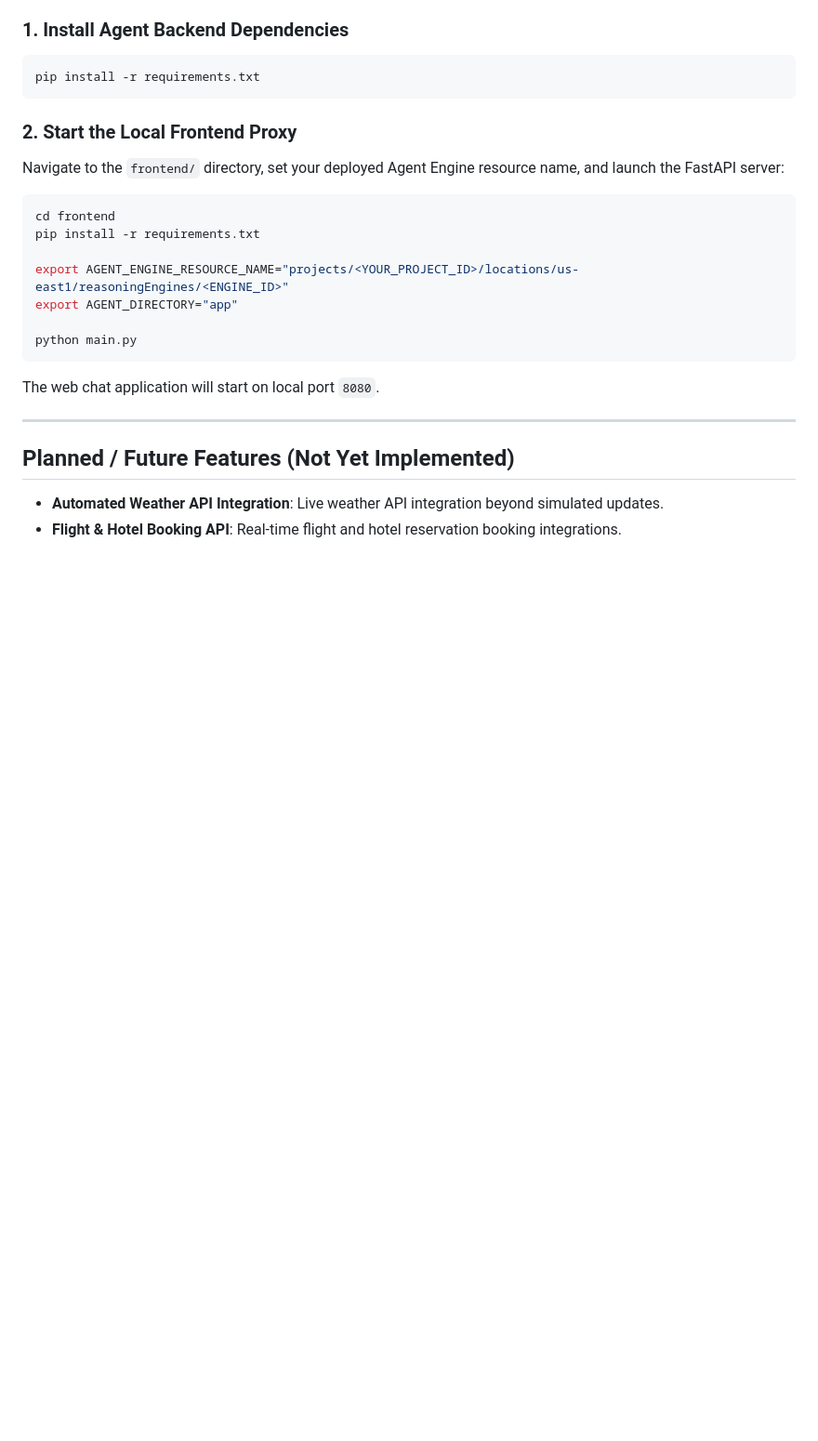
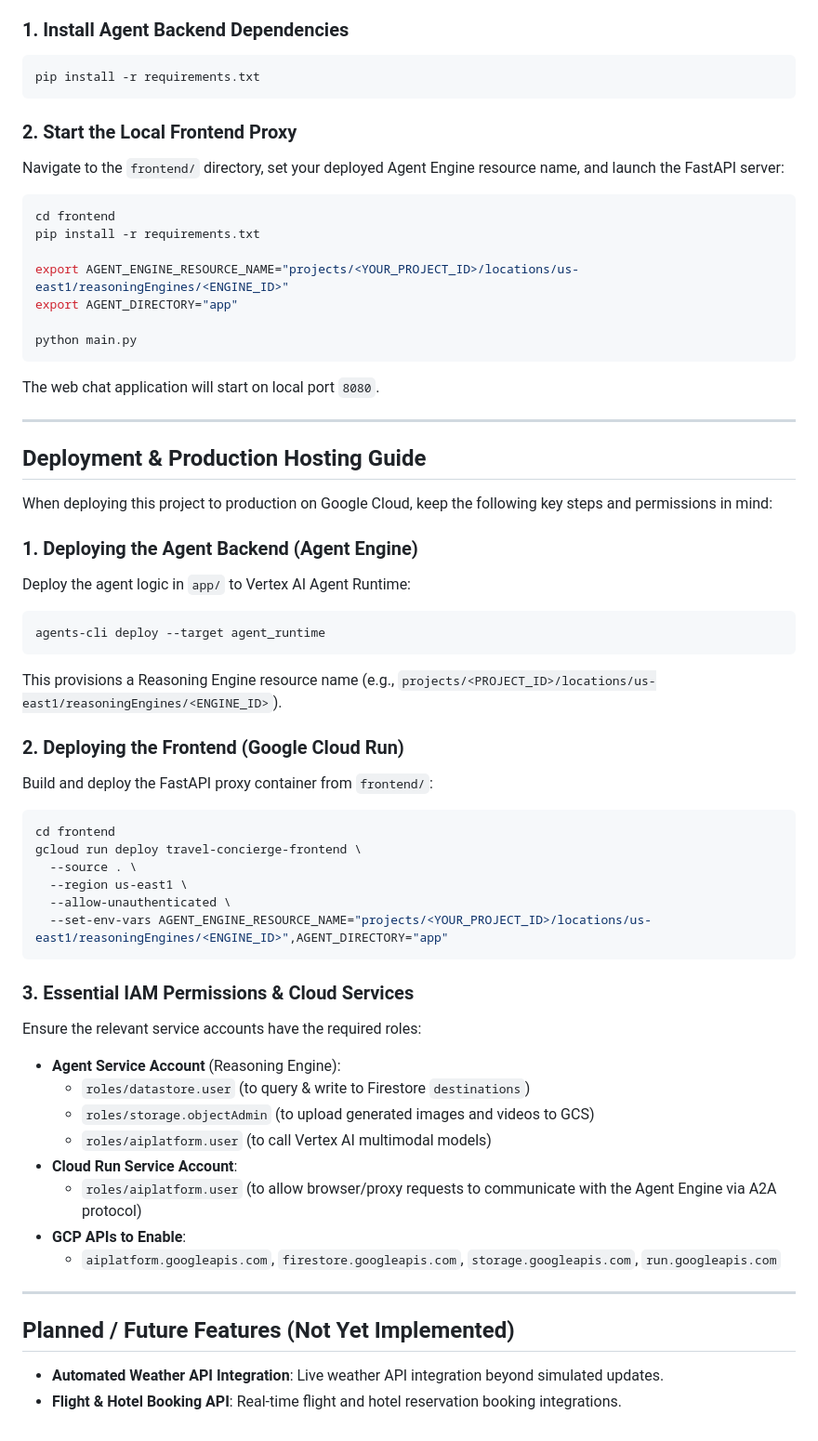
Before and after one commit to abhi-vk/buildwithgemini-travel-concierge, a Markdown page: README.md, the part around the change. Shown at 93% size. GitHub-like rendering; blank space fills up the shorter version.

Commit message:
Add Deployment & Production Hosting Guide to README

````diff
--- a/README.md
+++ b/README.md
@@ -86,6 +86,41 @@ The web chat application will start on local port `8080`.
 
 ---
 
+## Deployment & Production Hosting Guide
+
+When deploying this project to production on Google Cloud, keep the following key steps and permissions in mind:
+
+### 1. Deploying the Agent Backend (Agent Engine)
+Deploy the agent logic in `app/` to Vertex AI Agent Runtime:
+```bash
+agents-cli deploy --target agent_runtime
+```
+This provisions a Reasoning Engine resource name (e.g., `projects/<PROJECT_ID>/locations/us-east1/reasoningEngines/<ENGINE_ID>`).
+
+### 2. Deploying the Frontend (Google Cloud Run)
+Build and deploy the FastAPI proxy container from `frontend/`:
+```bash
+cd frontend
+gcloud run deploy travel-concierge-frontend \
+  --source . \
+  --region us-east1 \
+  --allow-unauthenticated \
+  --set-env-vars AGENT_ENGINE_RESOURCE_NAME="projects/<YOUR_PROJECT_ID>/locations/us-east1/reasoningEngines/<ENGINE_ID>",AGENT_DIRECTORY="app"
+```
+
+### 3. Essential IAM Permissions & Cloud Services
+Ensure the relevant service accounts have the required roles:
+- **Agent Service Account** (Reasoning Engine):
+  - `roles/datastore.user` (to query & write to Firestore `destinations`)
+  - `roles/storage.objectAdmin` (to upload generated images and videos to GCS)
+  - `roles/aiplatform.user` (to call Vertex AI multimodal models)
+- **Cloud Run Service Account**:
+  - `roles/aiplatform.user` (to allow browser/proxy requests to communicate with the Agent Engine via A2A protocol)
+- **GCP APIs to Enable**:
+  - `aiplatform.googleapis.com`, `firestore.googleapis.com`, `storage.googleapis.com`, `run.googleapis.com`
+
+---
+
 ## Planned / Future Features (Not Yet Implemented)
 
 - **Automated Weather API Integration**: Live weather API integration beyond simulated updates.
````
